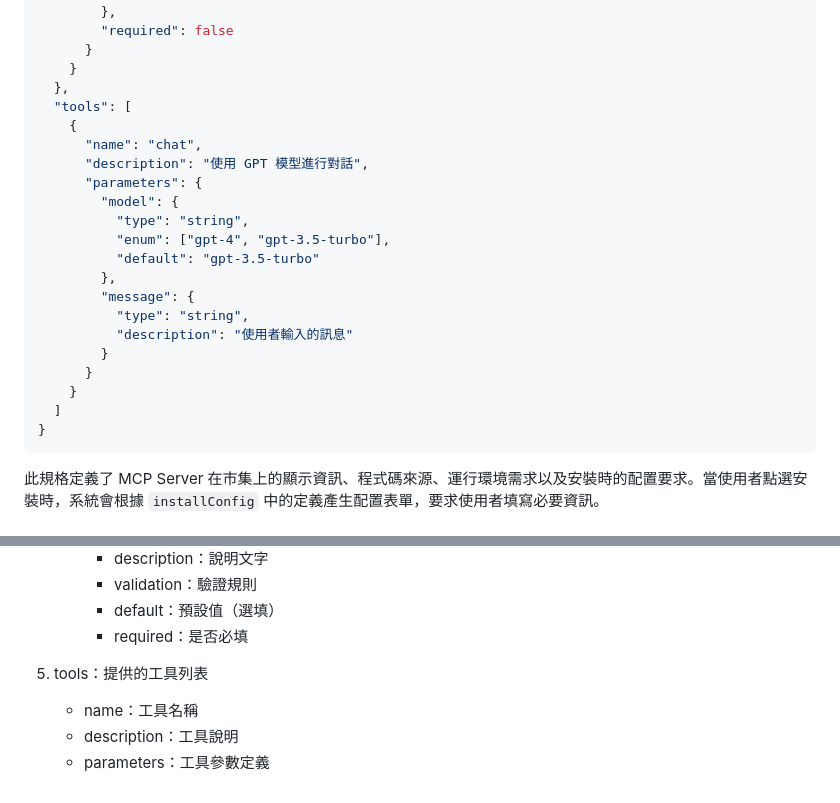
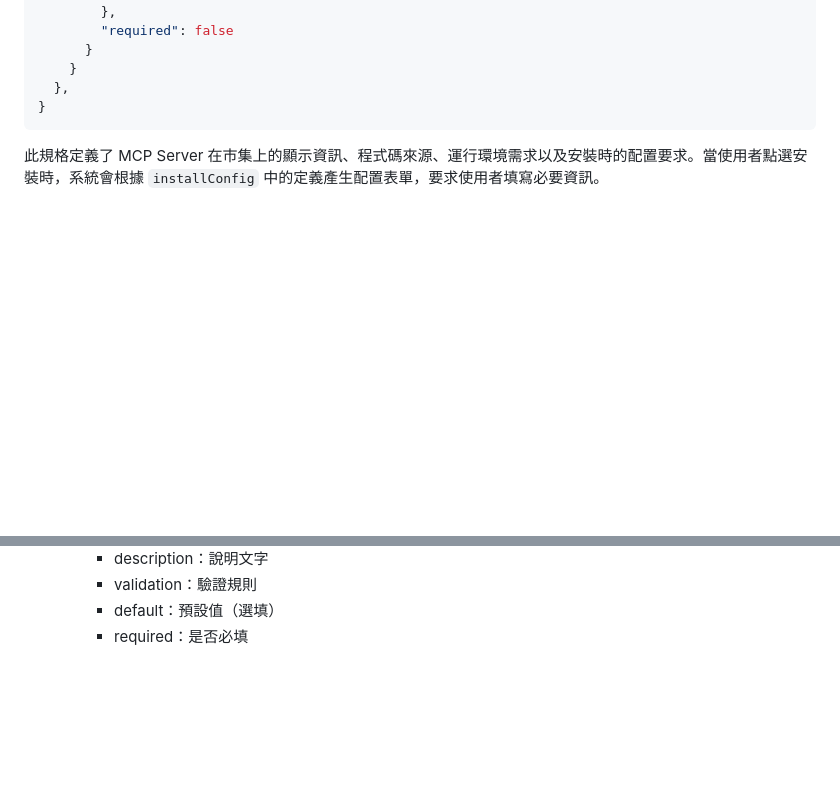
Before and after one commit to pnetwork/operator-agent, a Markdown page: README.md, 2 parts joined by grey strips. Rendered like a GitHub page; blank space fills up the shorter version.

Commit message:
feat: remove tools definitions

````diff
--- a/README.md
+++ b/README.md
@@ -123,23 +123,6 @@
       }
     }
   },
-  "tools": [
-    {
-      "name": "chat",
-      "description": "使用 GPT 模型進行對話",
-      "parameters": {
-        "model": {
-          "type": "string",
-          "enum": ["gpt-4", "gpt-3.5-turbo"],
-          "default": "gpt-3.5-turbo"
-        },
-        "message": {
-          "type": "string",
-          "description": "使用者輸入的訊息"
-        }
-      }
-    }
-  ]
 }
 ```
 
@@ -182,8 +165,3 @@
      - validation：驗證規則
      - default：預設值（選填）
      - required：是否必填
-
-5. tools：提供的工具列表
-   - name：工具名稱
-   - description：工具說明
-   - parameters：工具參數定義
````
Also changed, not shown: spec.md (+0 -41 lines).
